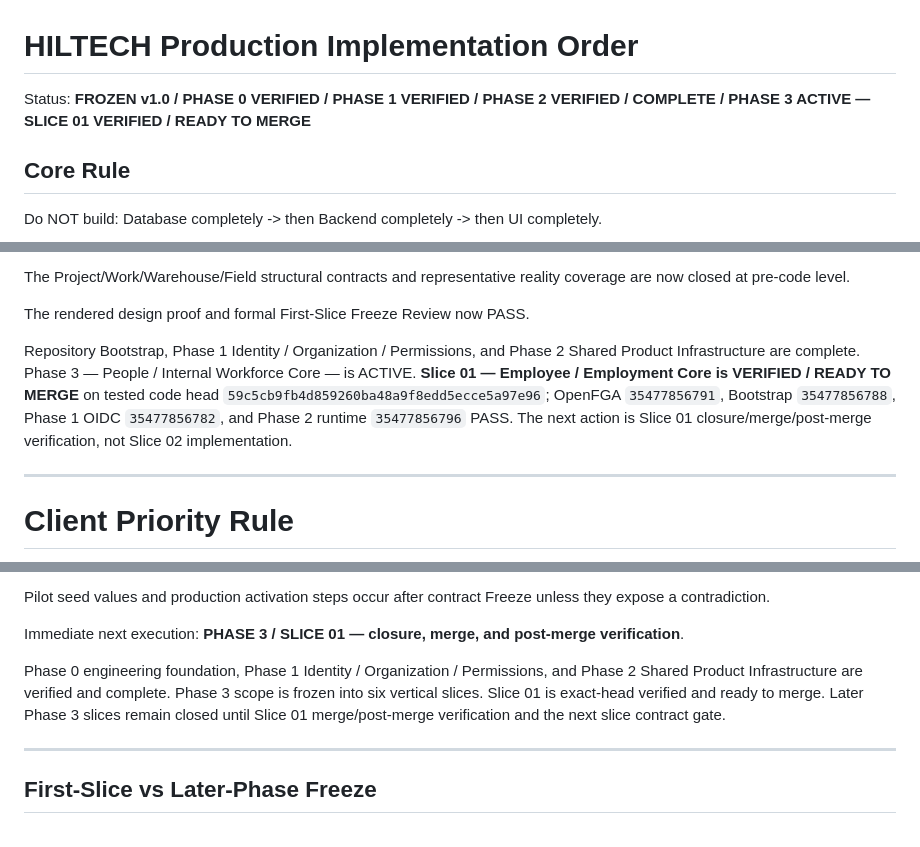
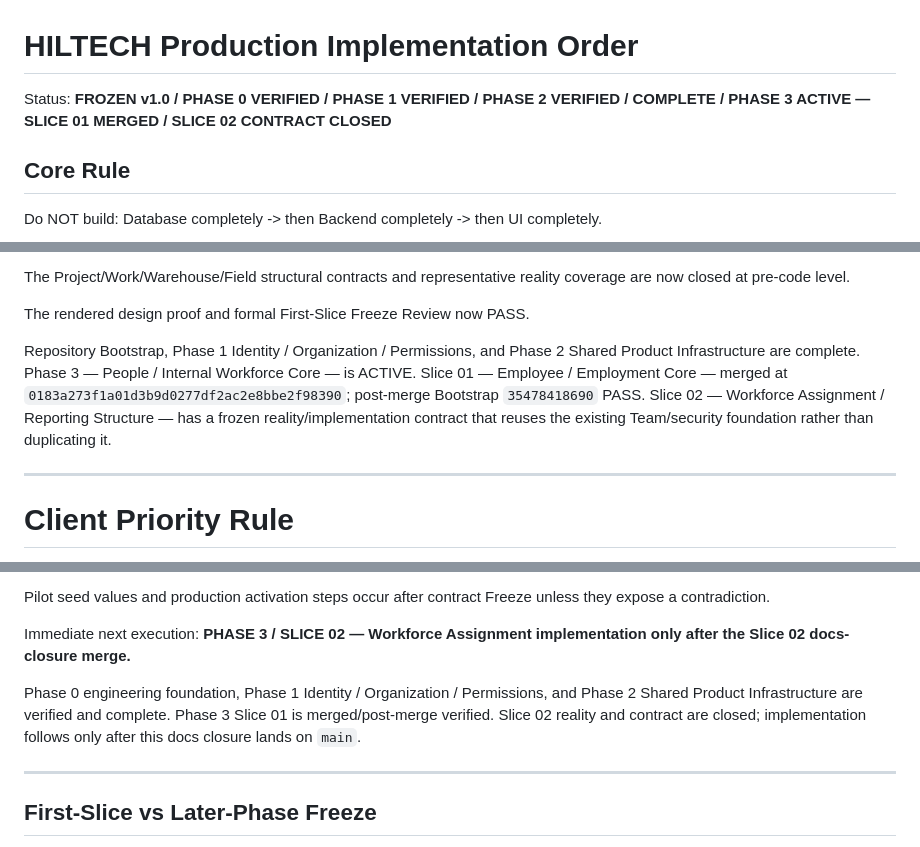
Before and after one commit to omarkhair70-droid/hiltech, a Markdown page: docs/13-delivery/IMPLEMENTATION_ORDER.md, 3 parts joined by grey strips. Drawn GitHub-style.

Commit message:
docs: advance implementation order to Slice 02 closure

```diff
--- a/docs/13-delivery/IMPLEMENTATION_ORDER.md
+++ b/docs/13-delivery/IMPLEMENTATION_ORDER.md
@@ -1,6 +1,6 @@
 # HILTECH Production Implementation Order
 
-Status: **FROZEN v1.0 / PHASE 0 VERIFIED / PHASE 1 VERIFIED / PHASE 2 VERIFIED / COMPLETE / PHASE 3 ACTIVE — SLICE 01 VERIFIED / READY TO MERGE**
+Status: **FROZEN v1.0 / PHASE 0 VERIFIED / PHASE 1 VERIFIED / PHASE 2 VERIFIED / COMPLETE / PHASE 3 ACTIVE — SLICE 01 MERGED / SLICE 02 CONTRACT CLOSED**
 
 ## Core Rule
 
@@ -415,7 +415,7 @@ The Project/Work/Warehouse/Field structural contracts and representative reality
 
 The rendered design proof and formal First-Slice Freeze Review now PASS.
 
-Repository Bootstrap, Phase 1 Identity / Organization / Permissions, and Phase 2 Shared Product Infrastructure are complete. Phase 3 — People / Internal Workforce Core — is ACTIVE. **Slice 01 — Employee / Employment Core is VERIFIED / READY TO MERGE** on tested code head `59c5cb9fb4d859260ba48a9f8edd5ecce5a97e96`; OpenFGA `35477856791`, Bootstrap `35477856788`, Phase 1 OIDC `35477856782`, and Phase 2 runtime `35477856796` PASS. The next action is Slice 01 closure/merge/post-merge verification, not Slice 02 implementation.
+Repository Bootstrap, Phase 1 Identity / Organization / Permissions, and Phase 2 Shared Product Infrastructure are complete. Phase 3 — People / Internal Workforce Core — is ACTIVE. Slice 01 — Employee / Employment Core — merged at `0183a273f1a01d3b9d0277df2ac2e8bbe2f98390`; post-merge Bootstrap `35478418690` PASS. Slice 02 — Workforce Assignment / Reporting Structure — has a frozen reality/implementation contract that reuses the existing Team/security foundation rather than duplicating it.
 
 ---
 
@@ -453,9 +453,9 @@ Closed:
 Pilot seed values and production activation steps occur after contract Freeze unless they expose a contradiction.
 
 Immediate next execution:
-**PHASE 3 / SLICE 01 — closure, merge, and post-merge verification**.
+**PHASE 3 / SLICE 02 — Workforce Assignment implementation only after the Slice 02 docs-closure merge.**
 
-Phase 0 engineering foundation, Phase 1 Identity / Organization / Permissions, and Phase 2 Shared Product Infrastructure are verified and complete. Phase 3 scope is frozen into six vertical slices. Slice 01 is exact-head verified and ready to merge. Later Phase 3 slices remain closed until Slice 01 merge/post-merge verification and the next slice contract gate.
+Phase 0 engineering foundation, Phase 1 Identity / Organization / Permissions, and Phase 2 Shared Product Infrastructure are verified and complete. Phase 3 Slice 01 is merged/post-merge verified. Slice 02 reality and contract are closed; implementation follows only after this docs closure lands on `main`.
 
 
 ---
```
